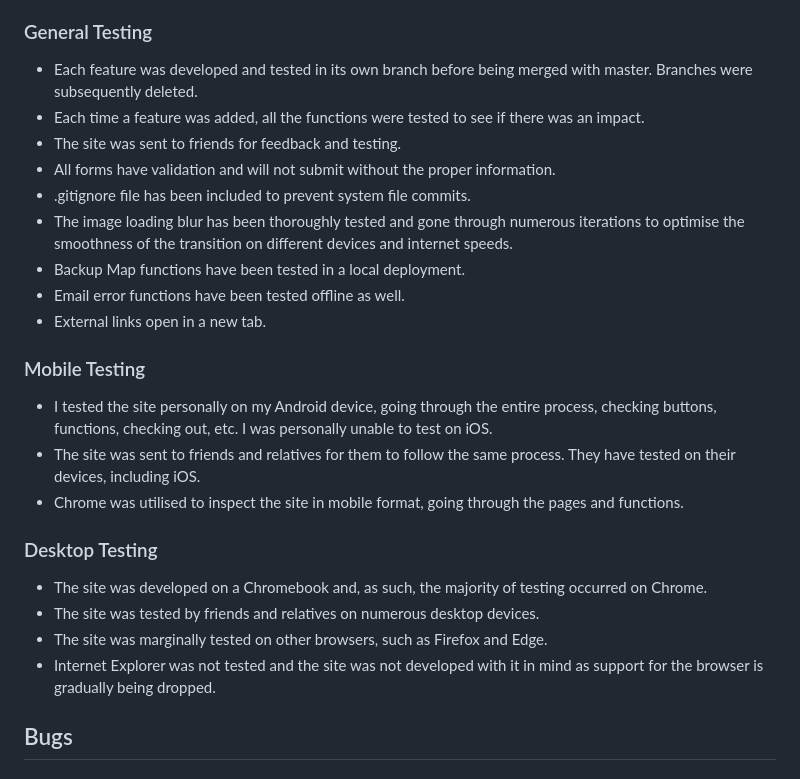
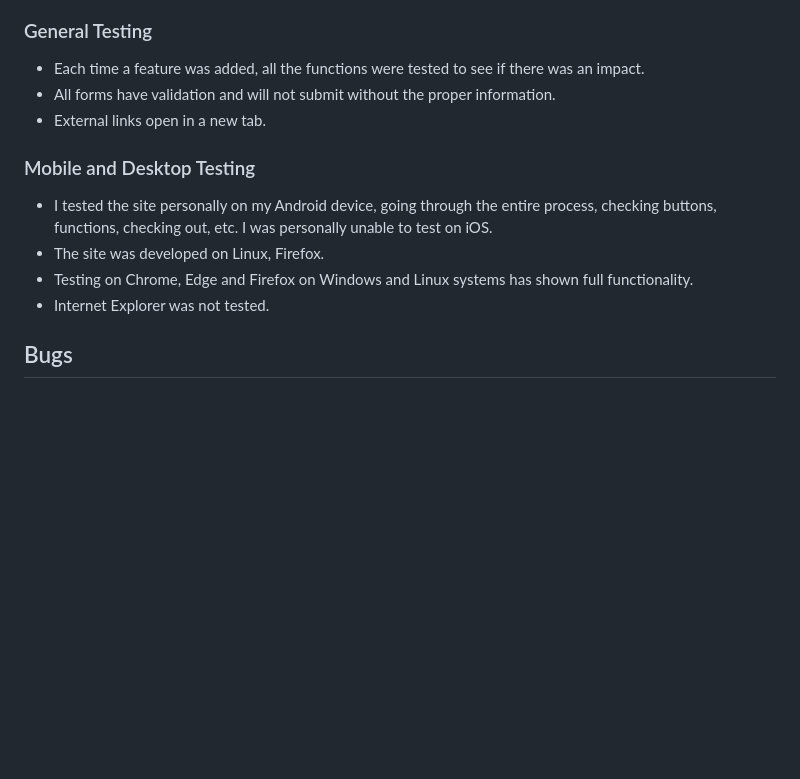
Before and after one commit to TheBlep/the-history-of-blender, a Markdown page: README.md, the part around the change. Rendered like a GitHub page; blank space fills up the shorter version.

Commit message:
Further general testing edit README

```diff
--- a/README.md
+++ b/README.md
@@ -371,26 +371,15 @@ Templates for HTML framework were made using Chat GPT and edited apon with Boots
 - Each javascript file was tested on the site for errors and functionality using the console and with [JSHint](https://jshint.com/).
 
 ### General Testing
-- Each feature was developed and tested in its own branch before being merged with master. Branches were subsequently deleted.
 - Each time a feature was added, all the functions were tested to see if there was an impact.
-- The site was sent to friends for feedback and testing.
 - All forms have validation and will not submit without the proper information.
-- .gitignore file has been included to prevent system file commits.
-- The image loading blur has been thoroughly tested and gone through numerous iterations to optimise the smoothness of the transition on different devices and internet speeds.
-- Backup Map functions have been tested in a local deployment.
-- Email error functions have been tested offline as well.
 - External links open in a new tab.
 
-### Mobile Testing
+### Mobile and Desktop Testing
 - I tested the site personally on my Android device, going through the entire process, checking buttons, functions, checking out, etc. I was personally unable to test on iOS.
-- The site was sent to friends and relatives for them to follow the same process. They have tested on their devices, including iOS.
-- Chrome was utilised to inspect the site in mobile format, going through the pages and functions.
-
-### Desktop Testing
-- The site was developed on a Chromebook and, as such, the majority of testing occurred on Chrome.
-- The site was tested by friends and relatives on numerous desktop devices.
-- The site was marginally tested on other browsers, such as Firefox and Edge.
-- Internet Explorer was not tested and the site was not developed with it in mind as support for the browser is gradually being dropped.
+- The site was developed on Linux, Firefox.
+- Testing on Chrome, Edge and Firefox on Windows and Linux systems has shown full functionality.
+- Internet Explorer was not tested.
 
 ## Bugs
 ### Known Bugs
```
